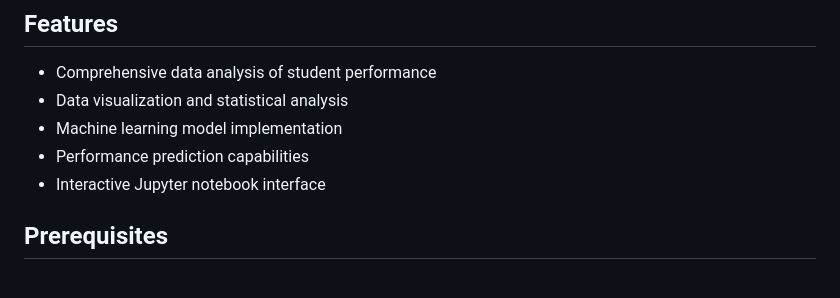
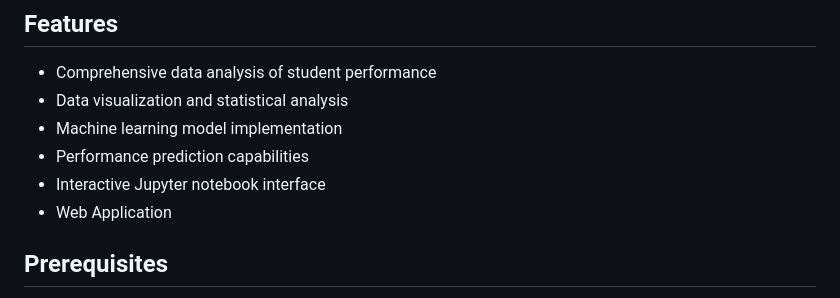
Before and after one commit to AbdullahIbneAziz/Student-Performance-Analysis, a Markdown page: README.md, the part around the change. Drawn GitHub-style.

```diff
--- a/README.md
+++ b/README.md
@@ -21,6 +21,7 @@ Student-Performance-Analysis/
 - Machine learning model implementation
 - Performance prediction capabilities
 - Interactive Jupyter notebook interface
+- Web Application
 
 ## Prerequisites
 - Python 3.x
```
